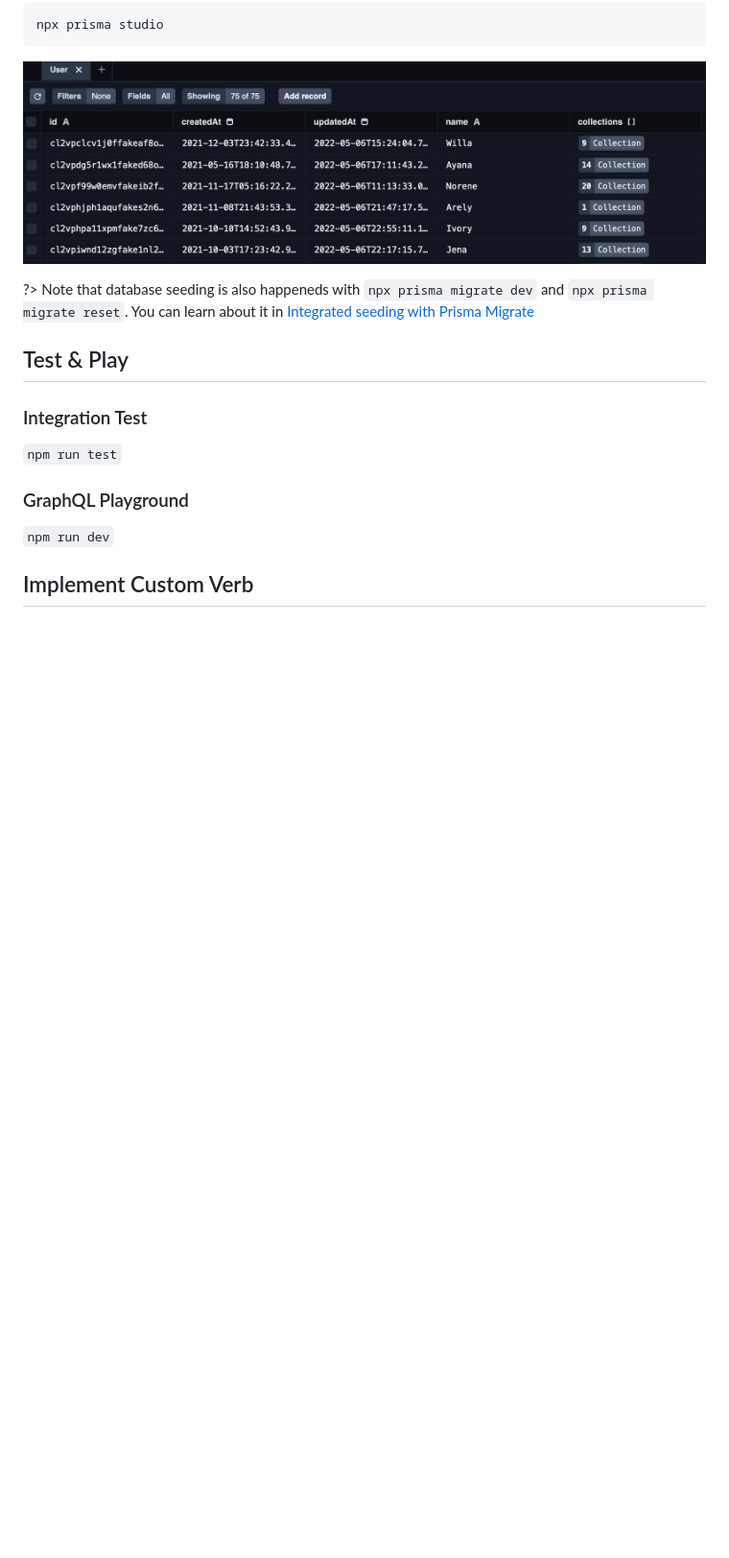
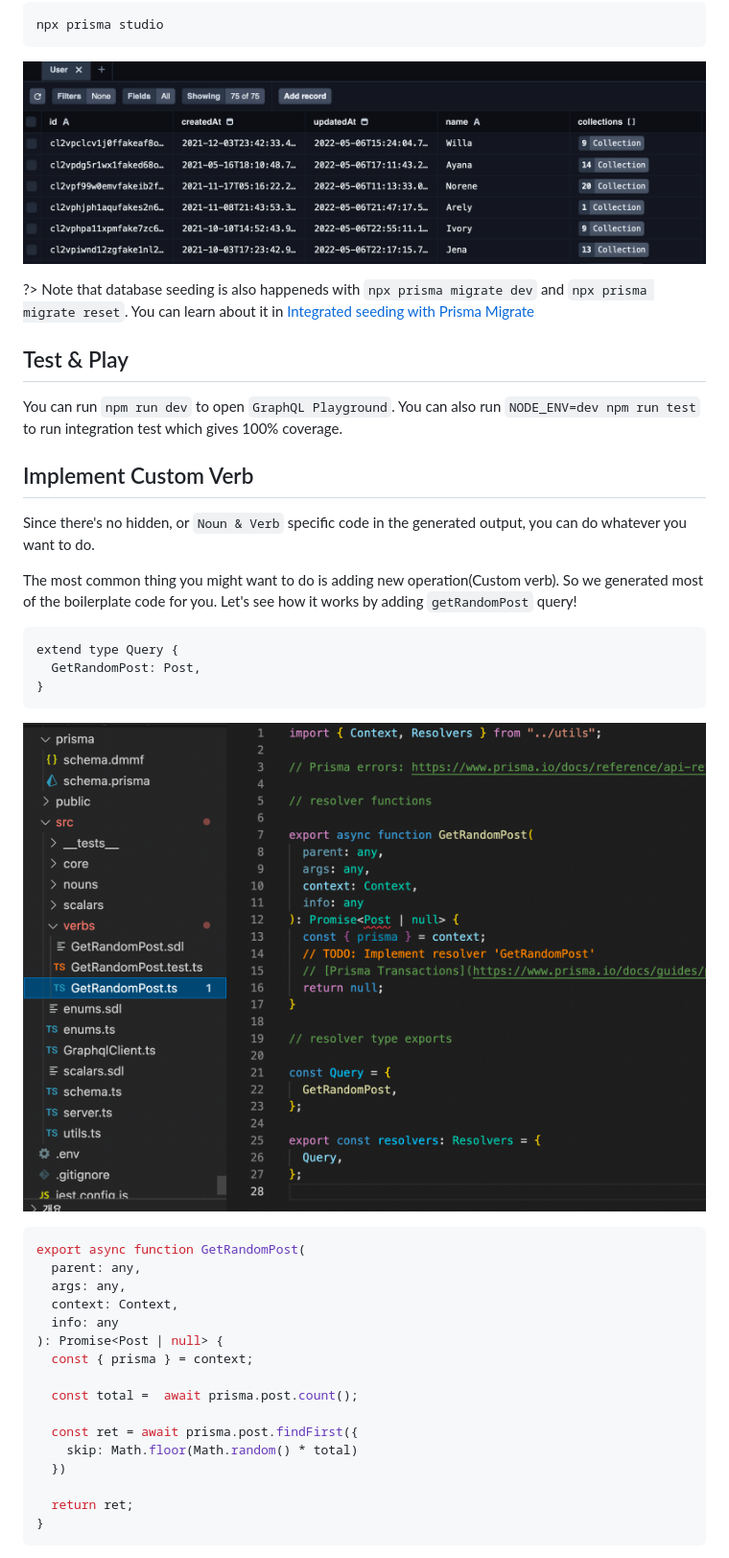
Before and after one commit to tufan-io/noun-and-verb-docs, a Markdown page: docs/getting-started/tutorial.md, the part around the change printed below. Shown: that part at 96% size. GitHub-like rendering; pictures changed too: docs/image/personal-instagram/custom-verb-1.png (added); blank space fills up the shorter version.

Commit message:
Adding custom verb

````diff
--- a/docs/getting-started/tutorial.md
+++ b/docs/getting-started/tutorial.md
@@ -270,12 +270,38 @@ and `npx prisma migrate reset`. You can learn about it in
 
 ## Test & Play
 
-### Integration Test
-
-`npm run test`
-
-### GraphQL Playground
-
-`npm run dev`
+You can run `npm run dev` to open `GraphQL Playground`. You can also run `NODE_ENV=dev npm run test` to run integration test which gives 100% coverage.
 
 ## Implement Custom Verb
+
+Since there's no hidden, or `Noun & Verb` specific code in the generated output, you can do whatever you want to do.
+
+The most common thing you might want to do is adding new operation(Custom verb). So we generated most of the boilerplate code for you. Let's see how it works by adding `getRandomPost` query!
+
+```graphql
+extend type Query {
+  GetRandomPost: Post,
+}
+```
+
+![custom-verb-1](../image/personal-instagram/custom-verb-1.png)
+
+```typescript
+export async function GetRandomPost(
+  parent: any,
+  args: any,
+  context: Context,
+  info: any
+): Promise<Post | null> {
+  const { prisma } = context;
+
+  const total =  await prisma.post.count();
+
+  const ret = await prisma.post.findFirst({
+    skip: Math.floor(Math.random() * total)
+  })
+
+  return ret;
+}
+```
+
````
Also changed, not shown: other parts of docs/getting-started/tutorial.md (+1 -0 lines), docs/image/personal-instagram/custom-verb-2.png (added).
